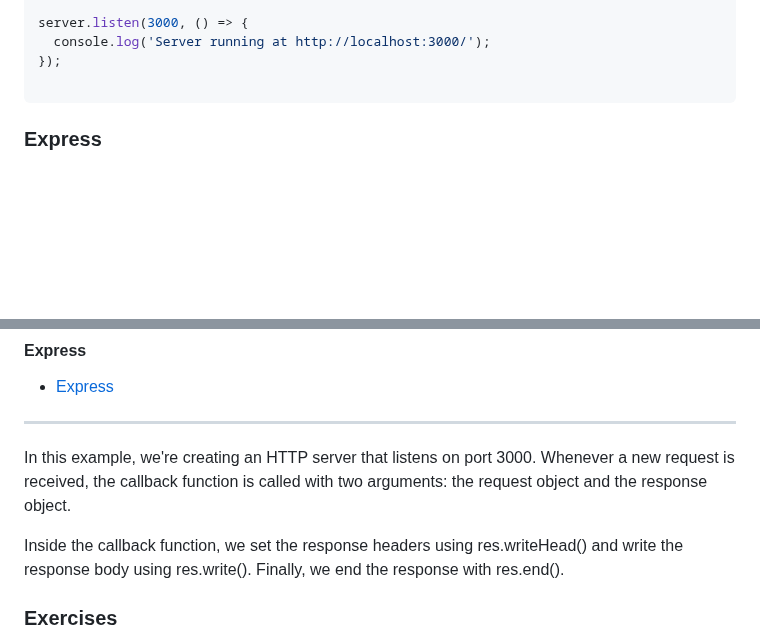
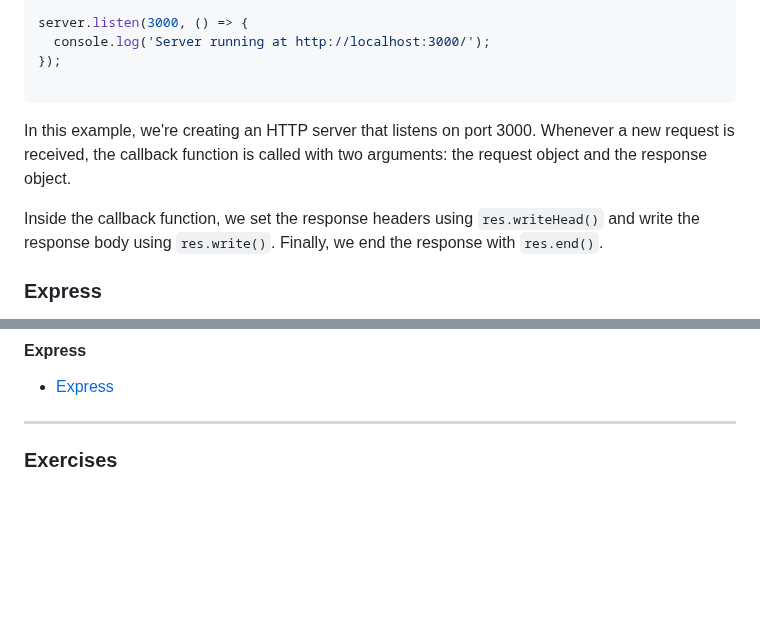
Before and after one commit to FullStackTypeScriptCourse/course_material, a Markdown page: week6_node/README.md, 2 parts joined by grey strips. Rendered like a GitHub page; blank space fills up the shorter version.

Commit message:
added week6

````diff
--- a/week6_node/README.md
+++ b/week6_node/README.md
@@ -63,6 +63,12 @@ server.listen(3000, () => {
 });
 
 ```
+In this example, we're creating an HTTP server that listens on port 3000. Whenever a new request is received, the
+callback function is called with two arguments: the request object and the response object.
+
+Inside the callback function, we set the response headers using `res.writeHead()` and write the response body using
+`res.write()`. Finally, we end the response with `res.end()`.
+
 
 ### Express
 
@@ -125,14 +131,6 @@ Express provides a powerful set of features for building web applications, inclu
 
 ***
 
-
-
-In this example, we're creating an HTTP server that listens on port 3000. Whenever a new request is received, the
-callback function is called with two arguments: the request object and the response object.
-
-Inside the callback function, we set the response headers using res.writeHead() and write the response body using
-res.write(). Finally, we end the response with res.end().
-
 ### Exercises
 
 Before we start with `express` we're going to use Node.js to create a simple server. Express is built on top of Node.js,
````
